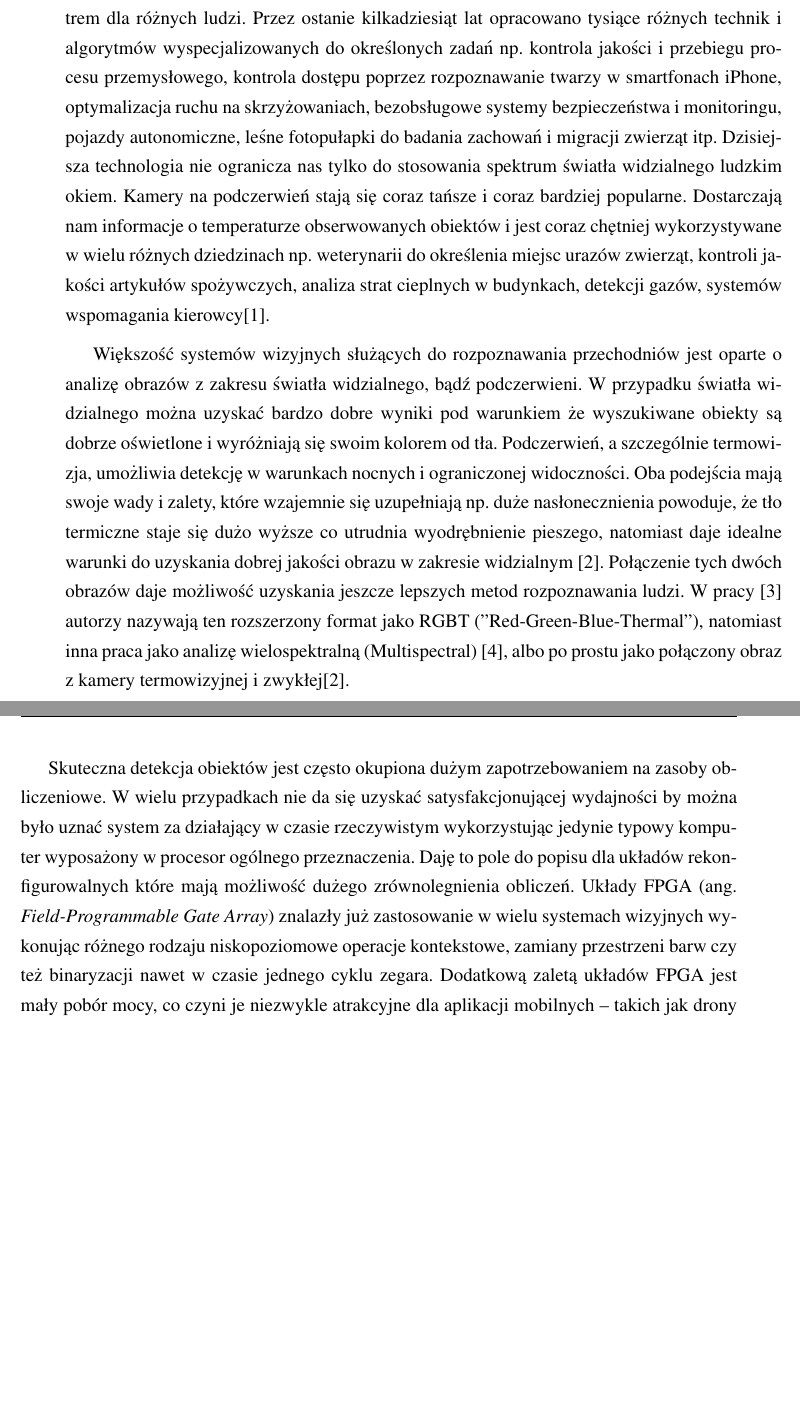
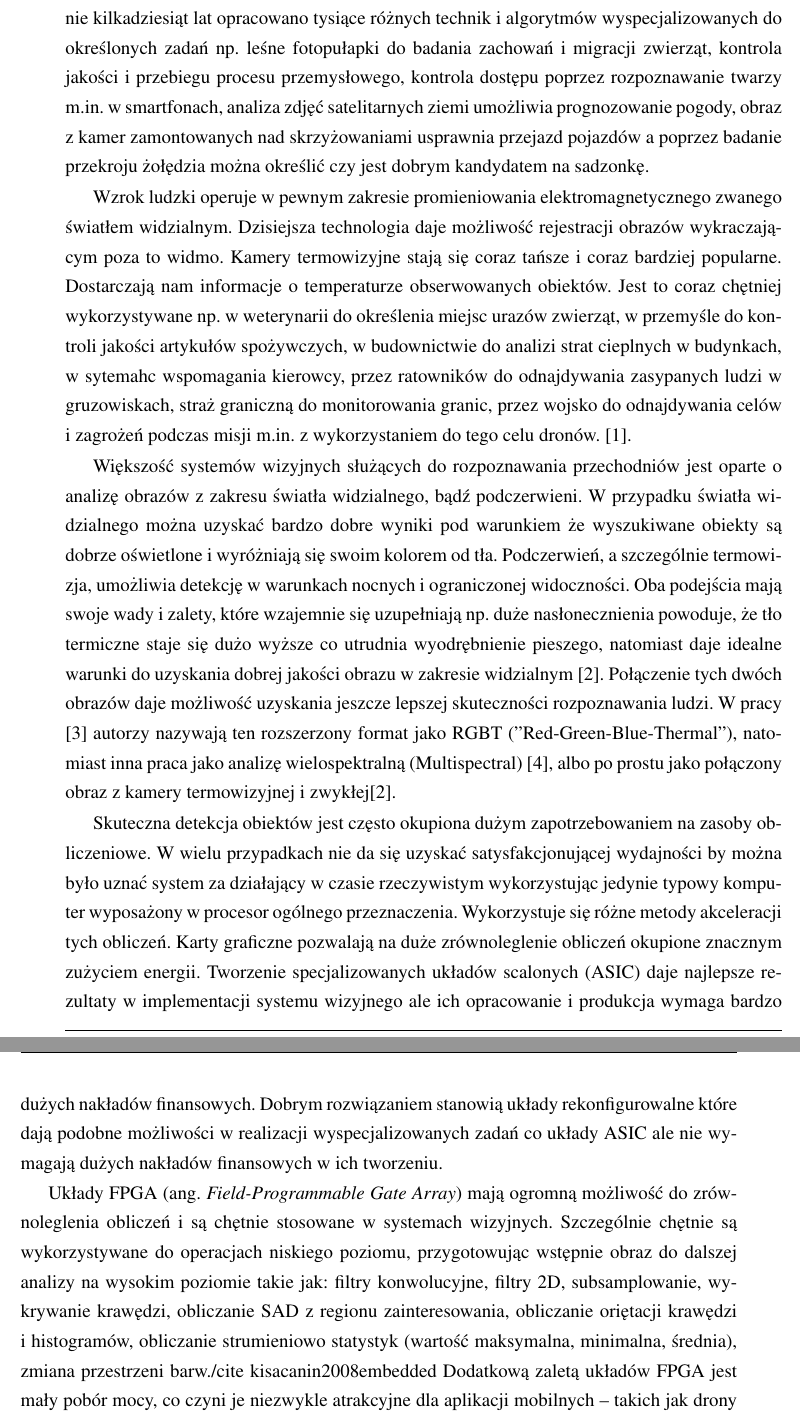
Before and after one commit to tkanka/TKanka_praca_latex, a LaTeX thesis (pracaTK.tex, which reads 01-wstep.tex): two parts of pages 7 and 8 of 38, joined at a grey line, cut so that both start at the same text, the shorter picture padded with empty space. Compiled offline with pdfLaTeX.

Commit message:
R1 update

```diff
--- a/01-wstep.tex
+++ b/01-wstep.tex
@@ -1,28 +1,14 @@
-\chapter{Wstęp}
-\label{cha:wstep}
+Cyfrowa analiza obrazów znalazła szerokie zastosowanie w wielu dziedzinach życia. Dzięki niej możliwe jest automatyczne uzyskanie istotnych dla użytkownika informacji. Przez ostanie kilkadziesiąt lat opracowano tysiące różnych technik i algorytmów wyspecjalizowanych do określonych zadań np. leśne fotopułapki do badania zachowań i migracji zwierząt, kontrola jakości i przebiegu procesu przemysłowego, kontrola dostępu poprzez rozpoznawanie twarzy m.in. w smartfonach, analiza zdjęć satelitarnych ziemi umożliwia prognozowanie pogody, obraz z kamer zamontowanych nad skrzyżowaniami usprawnia przejazd pojazdów a poprzez badanie przekroju żołędzia można określić czy jest dobrym kandydatem na sadzonkę.
 
-Cyfrowa analiza obrazów znalazła szerokie zastosowanie w wielu dziedzinach życia.
-Umożliwia ona automatyczne uzyskanie istotnych dla rozważanego systemu informacji na podstawie obrazu bez konieczności angażowania człowieka.
-%TODO jakiś przykład ?
-Niektóre informacje zawarte w obrazie nie są dobrze dostrzegane przez ludzką percepcję np. kolor jest bardzo subiektywnym parametrem dla różnych ludzi. %TODO pomijając styl, to nie za bardzo rozumiem po co to zdanie - bardziej w nawiązaniu do Pana pracy byłoby pójście w kierunku kamer IR, termo, że percepcja u ludzi jest ograniczona itp.
-Przez ostanie kilkadziesiąt lat opracowano tysiące różnych technik i algorytmów wyspecjalizowanych do określonych zadań np. kontrola jakości i przebiegu procesu przemysłowego, kontrola dostępu poprzez rozpoznawanie twarzy w smartfonach iPhone, optymalizacja ruchu na skrzyżowaniach, bezobsługowe systemy bezpieczeństwa i monitoringu, pojazdy autonomiczne, leśne fotopułapki do badania zachowań i migracji zwierząt itp.
-%TODO tu bym zastosował "gradację" od prostych do złożonych - a fotopułapka to chyba najprostsza jest.
-Dzisiejsza technologia nie ogranicza nas tylko do stosowania spektrum światła widzialnego ludzkim okiem.
-Kamery na podczerwień stają się coraz tańsze i coraz bardziej popularne.
-%TODO Proszę uważać, bo IR/na pod czerwień to co innego, a termowizyjne to co innego. Te pierwsze to wizyjne z zwiększoną czułością w paśnie podczerwonym. Ale może Pan o nich też wspomnieć.
-Dostarczają nam informacje o temperaturze obserwowanych obiektów i jest coraz chętniej wykorzystywane w wielu różnych dziedzinach np. weterynarii do określenia miejsc urazów zwierząt, kontroli jakości artykułów spożywczych, analiza strat cieplnych w budynkach, detekcji gazów, systemów wspomagania kierowcy\cite{gade2014thermal}.
-%TODO dron, poszukiwania, policja, straż graniczna, gruzowsika..
+Wzrok ludzki operuje w pewnym zakresie promieniowania elektromagnetycznego zwanego światłem widzialnym. Dzisiejsza technologia daje możliwość rejestracji obrazów wykraczającym poza to widmo. Kamery termowizyjne stają się coraz tańsze i coraz bardziej popularne. Dostarczają nam informacje o temperaturze obserwowanych obiektów. Jest to coraz chętniej wykorzystywane np. w weterynarii do określenia miejsc urazów zwierząt, w przemyśle do kontroli jakości artykułów spożywczych, w budownictwie do analizi strat cieplnych w budynkach, w sytemahc wspomagania kierowcy, przez ratowników do odnajdywania zasypanych ludzi w gruzowiskach, straż graniczną do monitorowania granic, przez wojsko do odnajdywania celów i zagrożeń podczas misji m.in. z wykorzystaniem do tego celu dronów. \cite{gade2014thermal}.
 
 Większość systemów wizyjnych służących do rozpoznawania przechodniów jest oparte o analizę obrazów z zakresu światła widzialnego, bądź podczerwieni.
 W przypadku światła widzialnego można uzyskać bardzo dobre wyniki pod warunkiem że wyszukiwane obiekty są dobrze oświetlone i wyróżniają się swoim kolorem od tła.
-Podczerwień, a szczególnie termowizja, umożliwia detekcję w warunkach nocnych i ograniczonej widoczności. %TODO tu też ostrożnie
+Podczerwień, a szczególnie termowizja, umożliwia detekcję w warunkach nocnych i ograniczonej widoczności.
 Oba podejścia mają swoje wady i zalety, które wzajemnie się uzupełniają np. duże nasłonecznienia powoduje, że tło termiczne staje się dużo wyższe co utrudnia wyodrębnienie pieszego, natomiast daje idealne warunki do uzyskania dobrej jakości obrazu w zakresie widzialnym \cite{lee2015robust}.
-Połączenie tych dwóch obrazów daje możliwość uzyskania jeszcze lepszych metod rozpoznawania ludzi. %TODO nie metod, tylko skuteczności.
-W pracy \cite{st2007combination} autorzy nazywają ten rozszerzony format jako RGBT (''Red-Green-Blue-Thermal''), natomiast inna praca jako analizę wielospektralną (Multispectral) \cite{hwang2015multispectral}, albo po prostu jako połączony obraz z kamery termowizyjnej i zwykłej\cite{lee2015robust}.
+Połączenie tych dwóch obrazów daje możliwość uzyskania jeszcze lepszej skuteczności rozpoznawania ludzi. W pracy \cite{st2007combination} autorzy nazywają ten rozszerzony format jako RGBT (''Red-Green-Blue-Thermal''), natomiast inna praca jako analizę wielospektralną (Multispectral) \cite{hwang2015multispectral}, albo po prostu jako połączony obraz z kamery termowizyjnej i zwykłej\cite{lee2015robust}.
 
-Skuteczna detekcja obiektów jest często okupiona dużym zapotrzebowaniem na zasoby obliczeniowe.
-W wielu przypadkach nie da się uzyskać satysfakcjonującej wydajności by można było uznać system za działający w czasie rzeczywistym wykorzystując jedynie typowy komputer wyposażony w~procesor ogólnego przeznaczenia.
-Daję to pole do popisu dla układów rekonfigurowalnych które mają możliwość dużego zrównolegnienia obliczeń. %TODO styl. "pole do popisu". Poza tym, by to bardziej ogólnie podszedł, że anceleracji i zahaczył o ASIC, GPU i FPGA, czy Zynq
-Układy FPGA (ang. \textit{Field-Programmable Gate Array}) znalazły już zastosowanie w wielu systemach wizyjnych wykonując różnego rodzaju niskopoziomowe operacje kontekstowe, zamiany przestrzeni barw czy też binaryzacji nawet w czasie jednego cyklu zegara.
-%TODO No tu by się Pan bardziej postarał, bo to co Pan wymienił to początniem lat 90 robiono.
-Dodatkową zaletą układów FPGA jest mały pobór mocy, co czyni je niezwykle atrakcyjne dla  aplikacji mobilnych -- takich jak drony czy czujniki środowiskowe \cite{garcia2014survey}.
+Skuteczna detekcja obiektów jest często okupiona dużym zapotrzebowaniem na zasoby obliczeniowe. W wielu przypadkach nie da się uzyskać satysfakcjonującej wydajności by można było uznać system za działający w czasie rzeczywistym wykorzystując jedynie typowy komputer wyposażony w~procesor ogólnego przeznaczenia. Wykorzystuje się różne metody akceleracji tych obliczeń. Karty graficzne pozwalają na duże zrównoleglenie obliczeń okupione znacznym zużyciem energii. Tworzenie specjalizowanych układów scalonych (ASIC) daje najlepsze rezultaty w implementacji systemu wizyjnego ale ich opracowanie i produkcja wymaga bardzo dużych nakładów finansowych. Dobrym rozwiązaniem stanowią układy rekonfigurowalne które dają podobne możliwości w realizacji wyspecjalizowanych zadań co układy ASIC ale nie wymagają dużych nakładów finansowych w ich tworzeniu.
+
+Układy FPGA (ang. \textit{Field-Programmable Gate Array}) mają ogromną możliwość do zrównoleglenia obliczeń i są chętnie stosowane w systemach wizyjnych. Szczególnie chętnie są wykorzystywane do operacjach niskiego poziomu, przygotowując wstępnie obraz do dalszej analizy na wysokim poziomie takie jak: filtry konwolucyjne, filtry 2D, subsamplowanie, wykrywanie krawędzi, obliczanie SAD z regionu zainteresowania, obliczanie oriętacji krawędzi i histogramów, obliczanie strumieniowo statystyk (wartość maksymalna, minimalna, średnia), zmiana przestrzeni barw./cite{ kisacanin2008embedded}
+Dodatkową zaletą układów FPGA jest mały pobór mocy, co czyni je niezwykle atrakcyjne dla aplikacji mobilnych -- takich jak drony czy czujniki środowiskowe \cite{garcia2014survey}.
```
Also changed, not shown: 02-csw.tex (+1 -1 lines), 03-implementacja.tex (+1 -0 lines), 04-realizacja.tex (+2 -1 lines), bibliografia.bib (+9 -0 lines), 01-wstep.tex (12 more changed lines).
